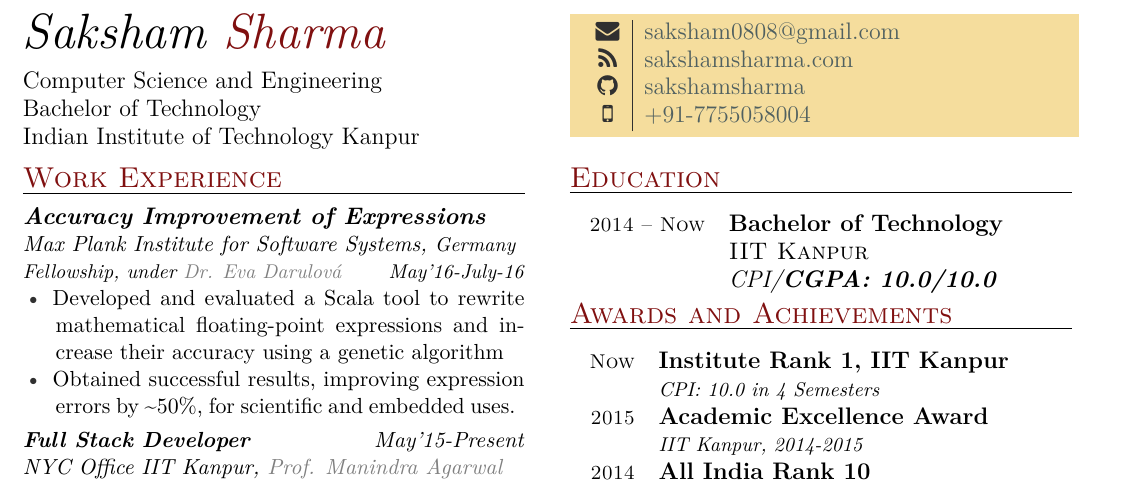
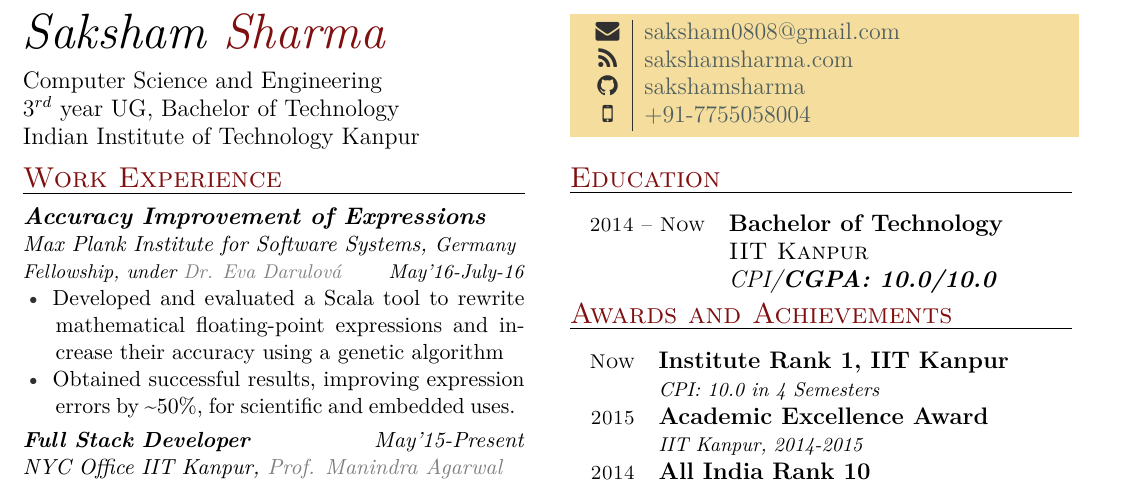
Before and after one commit to sakshamsharma/resume, a LaTeX CV (onepage/resume_onepage.tex): part of the page, cut so that both start at the same text. The pictures show the PDF file onepage/resume_onepage.pdf that the author committed with the source.

Commit message:
Add academic year to onepage

```diff
--- a/onepage/resume_onepage.tex
+++ b/onepage/resume_onepage.tex
@@ -18,7 +18,7 @@
 {\usekomafont{part} \textit{Saksham \textcolor{myred}{Sharma}}}
 \medskip\\
 \large{Computer Science and Engineering}\\
-\large{Bachelor of Technology}\\
+\large{$3^{rd}$ year UG, Bachelor of Technology}\\
 {Indian Institute of Technology Kanpur}
 
 \vspace{-0.5cm}
```
Also changed, not shown: onepage/resume_onepage.pdf.
